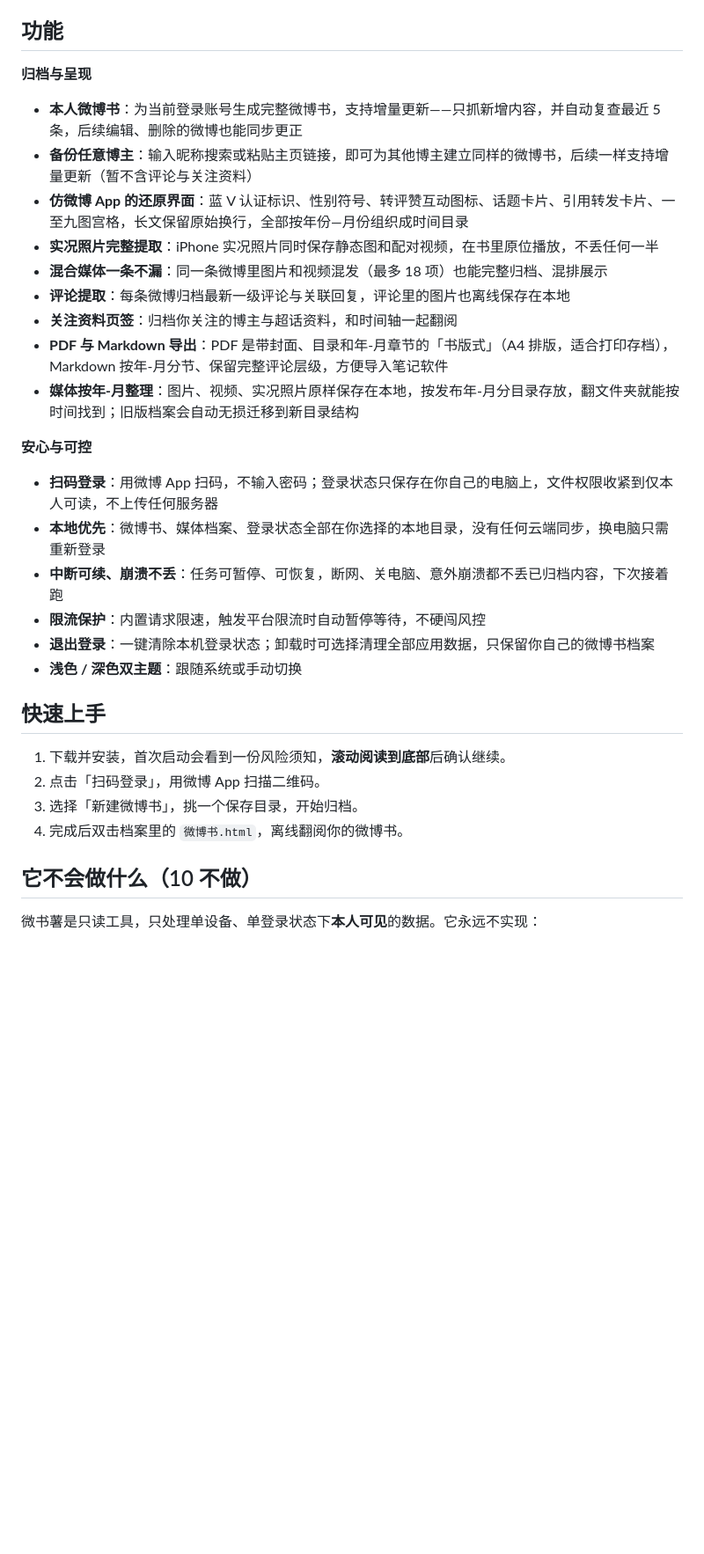
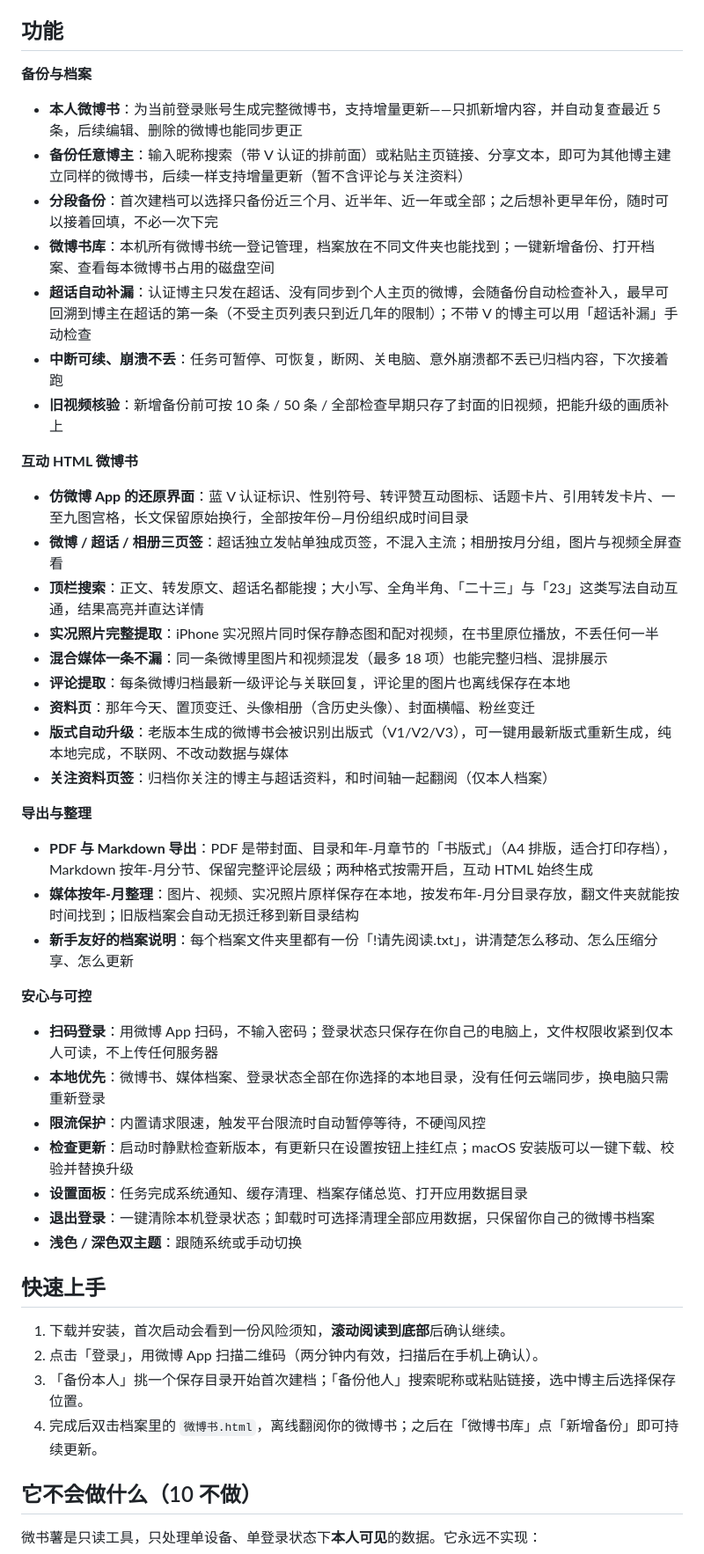
Before and after one commit to Fairc11/weishushu, a Markdown page: README.md, the part around one of its changes. Shown at 88% size. Drawn GitHub-style; blank space fills up the shorter version.

Commit message:
README 更新至 v2.1.0：微博书库、超话补漏、搜索、版式升级、分段备份与设置面板

```diff
--- a/README.md
+++ b/README.md
@@ -55,33 +55,50 @@
 
 ## 功能
 
-**归档与呈现**
+**备份与档案**
 
 - **本人微博书**：为当前登录账号生成完整微博书，支持增量更新——只抓新增内容，并自动复查最近 5 条，后续编辑、删除的微博也能同步更正
-- **备份任意博主**：输入昵称搜索或粘贴主页链接，即可为其他博主建立同样的微博书，后续一样支持增量更新（暂不含评论与关注资料）
+- **备份任意博主**：输入昵称搜索（带 V 认证的排前面）或粘贴主页链接、分享文本，即可为其他博主建立同样的微博书，后续一样支持增量更新（暂不含评论与关注资料）
+- **分段备份**：首次建档可以选择只备份近三个月、近半年、近一年或全部；之后想补更早年份，随时可以接着回填，不必一次下完
+- **微博书库**：本机所有微博书统一登记管理，档案放在不同文件夹也能找到；一键新增备份、打开档案、查看每本微博书占用的磁盘空间
+- **超话自动补漏**：认证博主只发在超话、没有同步到个人主页的微博，会随备份自动检查补入，最早可回溯到博主在超话的第一条（不受主页列表只到近几年的限制）；不带 V 的博主可以用「超话补漏」手动检查
+- **中断可续、崩溃不丢**：任务可暂停、可恢复，断网、关电脑、意外崩溃都不丢已归档内容，下次接着跑
+- **旧视频核验**：新增备份前可按 10 条 / 50 条 / 全部检查早期只存了封面的旧视频，把能升级的画质补上
+
+**互动 HTML 微博书**
+
 - **仿微博 App 的还原界面**：蓝 V 认证标识、性别符号、转评赞互动图标、话题卡片、引用转发卡片、一至九图宫格，长文保留原始换行，全部按年份—月份组织成时间目录
+- **微博 / 超话 / 相册三页签**：超话独立发帖单独成页签，不混入主流；相册按月分组，图片与视频全屏查看
+- **顶栏搜索**：正文、转发原文、超话名都能搜；大小写、全角半角、「二十三」与「23」这类写法自动互通，结果高亮并直达详情
 - **实况照片完整提取**：iPhone 实况照片同时保存静态图和配对视频，在书里原位播放，不丢任何一半
 - **混合媒体一条不漏**：同一条微博里图片和视频混发（最多 18 项）也能完整归档、混排展示
 - **评论提取**：每条微博归档最新一级评论与关联回复，评论里的图片也离线保存在本地
-- **关注资料页签**：归档你关注的博主与超话资料，和时间轴一起翻阅
-- **PDF 与 Markdown 导出**：PDF 是带封面、目录和年-月章节的「书版式」（A4 排版，适合打印存档），Markdown 按年-月分节、保留完整评论层级，方便导入笔记软件
+- **资料页**：那年今天、置顶变迁、头像相册（含历史头像）、封面横幅、粉丝变迁
+- **版式自动升级**：老版本生成的微博书会被识别出版式（V1/V2/V3），可一键用最新版式重新生成，纯本地完成，不联网、不改动数据与媒体
+- **关注资料页签**：归档你关注的博主与超话资料，和时间轴一起翻阅（仅本人档案）
+
+**导出与整理**
+
+- **PDF 与 Markdown 导出**：PDF 是带封面、目录和年-月章节的「书版式」（A4 排版，适合打印存档），Markdown 按年-月分节、保留完整评论层级；两种格式按需开启，互动 HTML 始终生成
 - **媒体按年-月整理**：图片、视频、实况照片原样保存在本地，按发布年-月分目录存放，翻文件夹就能按时间找到；旧版档案会自动无损迁移到新目录结构
+- **新手友好的档案说明**：每个档案文件夹里都有一份「!请先阅读.txt」，讲清楚怎么移动、怎么压缩分享、怎么更新
 
 **安心与可控**
 
 - **扫码登录**：用微博 App 扫码，不输入密码；登录状态只保存在你自己的电脑上，文件权限收紧到仅本人可读，不上传任何服务器
 - **本地优先**：微博书、媒体档案、登录状态全部在你选择的本地目录，没有任何云端同步，换电脑只需重新登录
-- **中断可续、崩溃不丢**：任务可暂停、可恢复，断网、关电脑、意外崩溃都不丢已归档内容，下次接着跑
 - **限流保护**：内置请求限速，触发平台限流时自动暂停等待，不硬闯风控
+- **检查更新**：启动时静默检查新版本，有更新只在设置按钮上挂红点；macOS 安装版可以一键下载、校验并替换升级
+- **设置面板**：任务完成系统通知、缓存清理、档案存储总览、打开应用数据目录
 - **退出登录**：一键清除本机登录状态；卸载时可选择清理全部应用数据，只保留你自己的微博书档案
 - **浅色 / 深色双主题**：跟随系统或手动切换
 
 ## 快速上手
 
 1. 下载并安装，首次启动会看到一份风险须知，**滚动阅读到底部**后确认继续。
-2. 点击「扫码登录」，用微博 App 扫描二维码。
-3. 选择「新建微博书」，挑一个保存目录，开始归档。
-4. 完成后双击档案里的 `微博书.html`，离线翻阅你的微博书。
+2. 点击「登录」，用微博 App 扫描二维码（两分钟内有效，扫描后在手机上确认）。
+3. 「备份本人」挑一个保存目录开始首次建档；「备份他人」搜索昵称或粘贴链接，选中博主后选择保存位置。
+4. 完成后双击档案里的 `微博书.html`，离线翻阅你的微博书；之后在「微博书库」点「新增备份」即可持续更新。
 
 ## 它不会做什么（10 不做）
 
```
Also changed, not shown: other parts of README.md (+10 -5 lines).
